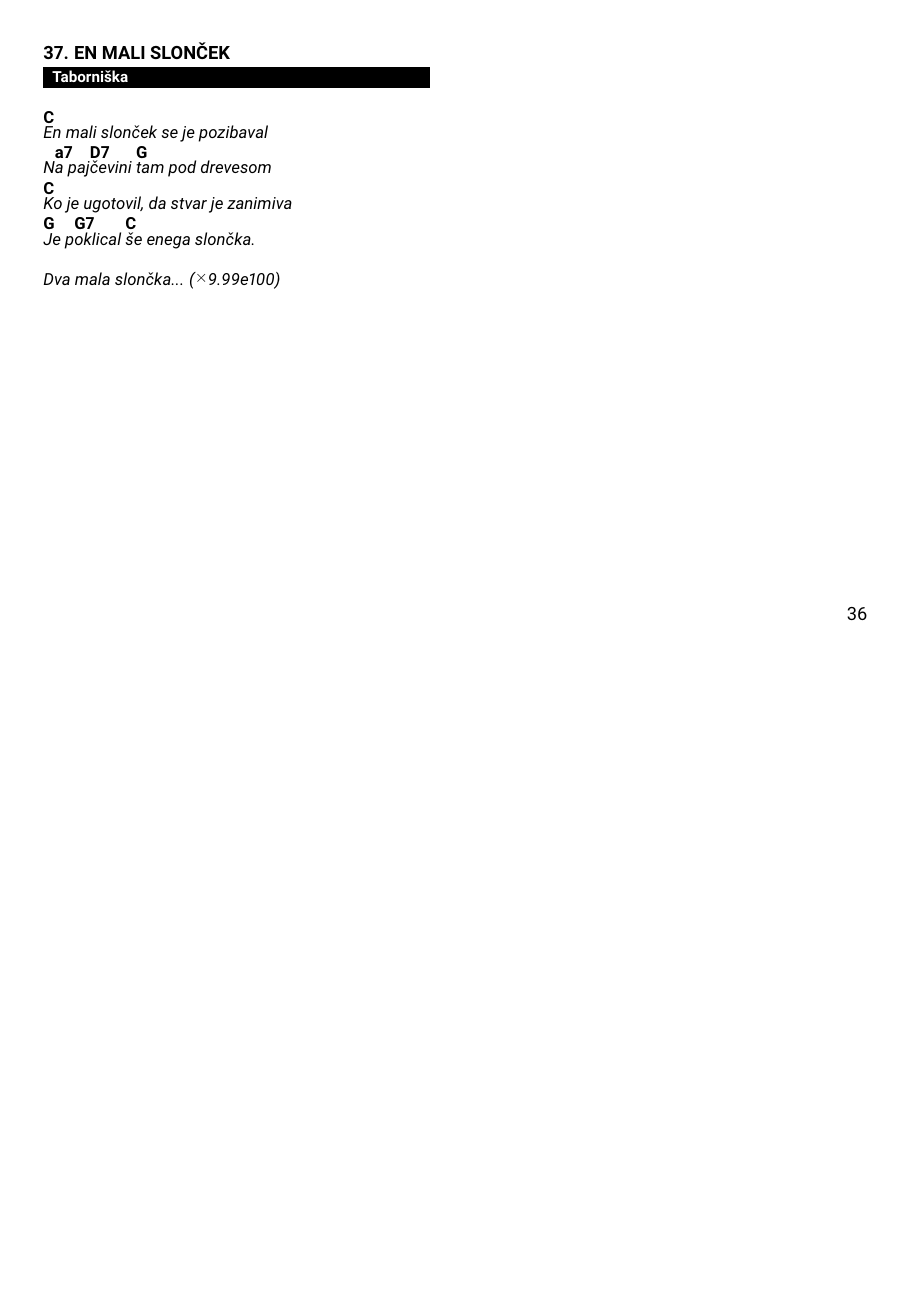
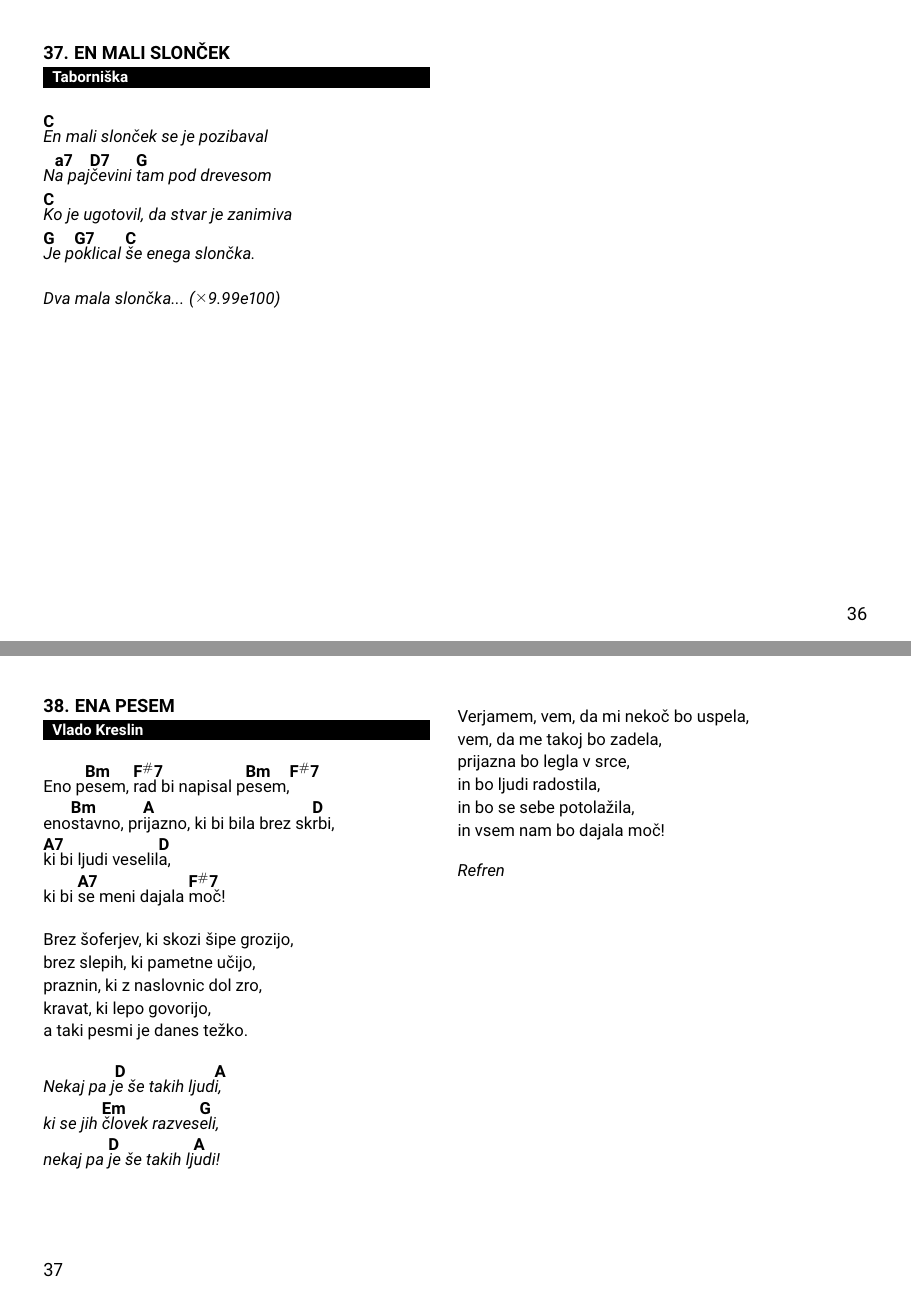
Before and after one commit to dejanmeznarc/pesmarica, a LaTeX book (src/main.tex, which reads src/pesmi.tex): page 38 of 40 before the commit and pages 38 and 39 of 41 after it, the two joined at a grey line, the shorter picture padded with empty space. Compiled offline with pdfLaTeX.

Commit message:
ena pesem

```diff
--- a/src/pesmi.tex
+++ b/src/pesmi.tex
@@ -1464,3 +1464,39 @@
         Dva mala slončka... \rep{9.99e100}
     \endchorus
 \endsong
+
+\beginsong{Ena pesem}[by={Vlado Kreslin}]
+    \beginverse
+        Eno p\[Bm]esem, \[F#7]rad bi napisal p\[Bm]esem,\[F#7]
+        eno\[Bm]stavno, pr\[A]ijazno, ki bi bila brez sk\[D]rbi,
+        \[A7]ki bi ljudi veselil\[D]a,
+        ki bi \[A7]se meni dajala \[F#7]moč!
+    \endverse
+
+    \beginverse\baselineskip=15pt
+        Brez šoferjev, ki skozi šipe grozijo,
+        brez slepih, ki pametne učijo,
+        praznin, ki z naslovnic dol zro,
+        kravat, ki lepo govorijo,
+        a taki pesmi je danes težko.
+    \endverse
+
+    \beginchorus
+        Nekaj pa j\[D]e še takih ljud\[A]i,
+        ki se jih \[Em]človek razves\[G]eli,
+        nekaj pa \[D]je še takih lj\[A]udi!
+    \endchorus
+
+    \beginverse\baselineskip=15pt
+        Verjamem, vem, da mi nekoč bo uspela,
+        vem, da me takoj bo zadela,
+        prijazna bo legla v srce,
+        in bo ljudi radostila,
+        in bo se sebe potolažila,
+        in vsem nam bo dajala moč!
+    \endverse
+    \beginchorus\baselineskip=14pt
+        Refren
+    \endchorus
+
+\endsong
```
